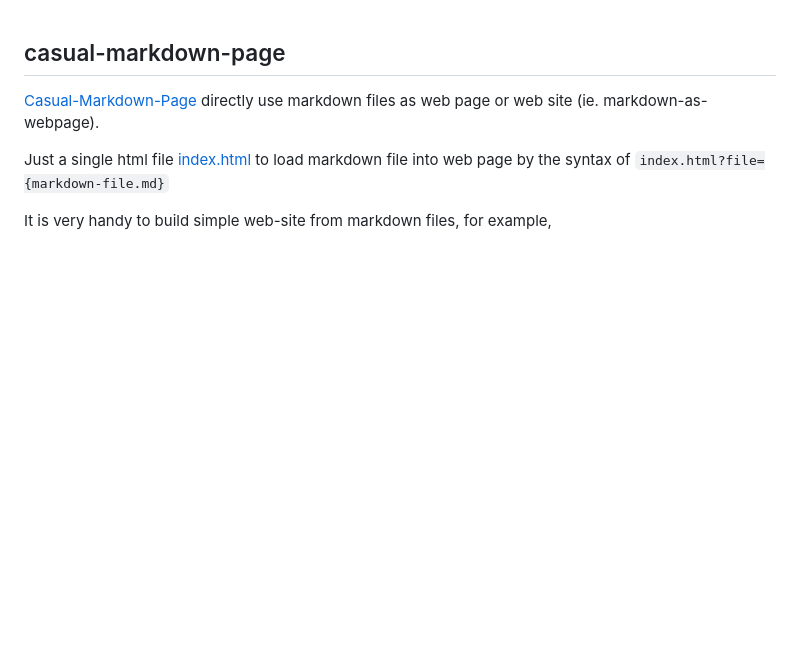
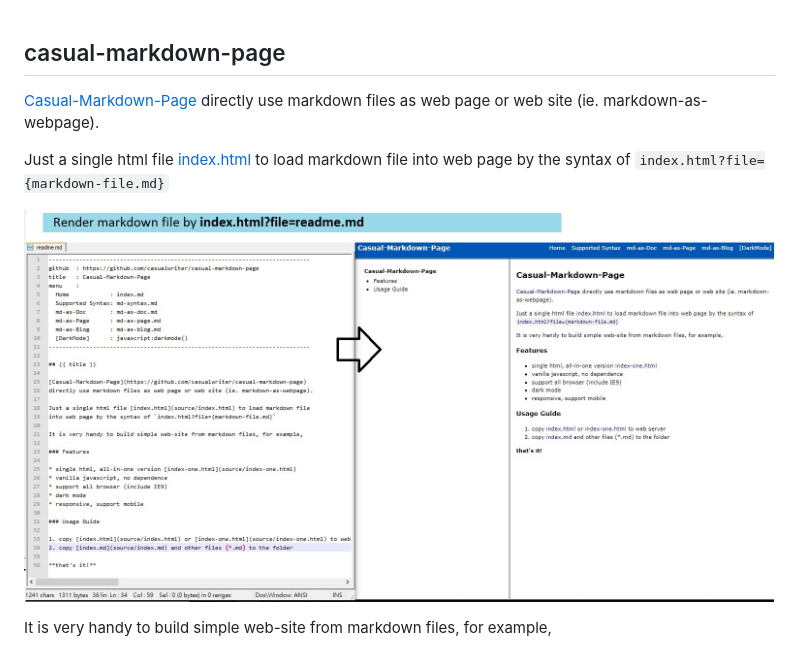
Before and after one commit to casualwriter/casual-markdown-page, a Markdown page: README.md, the part around the change. Rendered like a GitHub page; pictures changed too: casual-markdown-page.jpg (added); blank space fills up the shorter version.

Commit message:
update image

```diff
--- a/README.md
+++ b/README.md
@@ -3,6 +3,8 @@
 [Casual-Markdown-Page](https://github.com/casualwriter/casual-markdown-page) directly use markdown files as web page or web site (ie. markdown-as-webpage).
 
 Just a single html file [index.html](source/index.html) to load markdown file into web page by the syntax of `index.html?file={markdown-file.md}`
+
+![](casual-markdown-page.jpg)
 
 It is very handy to build simple web-site from markdown files, for example,
 
```
